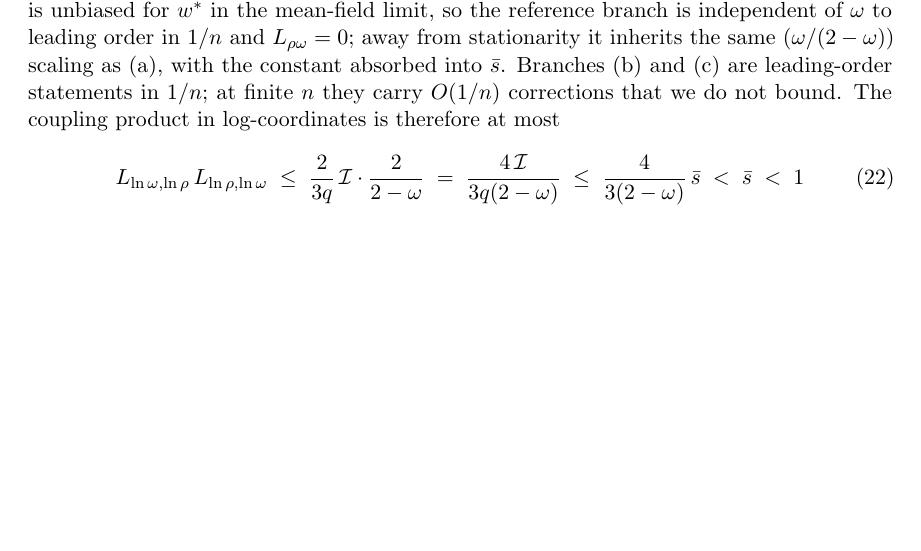
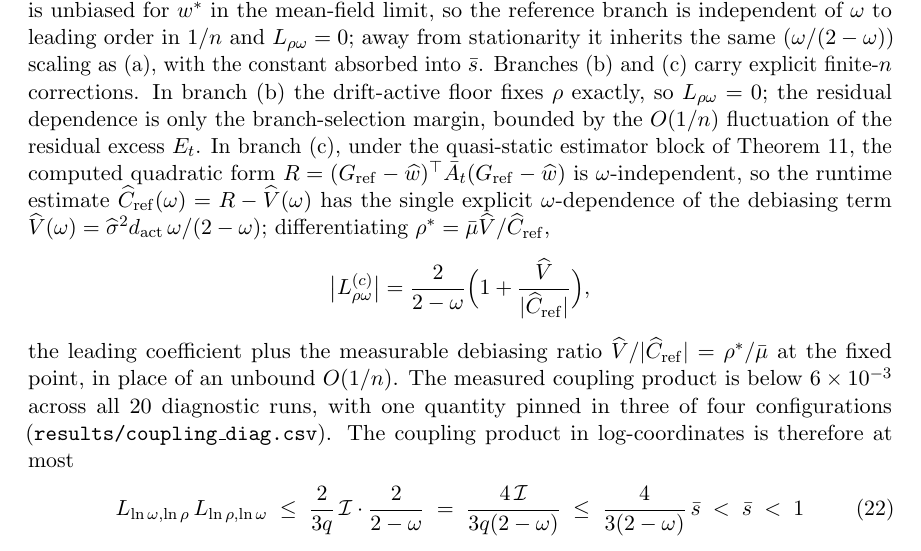
Before and after one commit to mrigank-script/spar-streaming-prior-anchored-ridge, a LaTeX paper (paper/jmlr/main.tex, which reads paper/jmlr/appendix.tex): part of page 33 of 44, cut so that both start at the same text, the shorter picture padded with empty space. Compiled offline with pdfLaTeX.

Commit message:
Derive the finite-n coupling correction for the reference branch

```diff
--- a/paper/jmlr/appendix.tex
+++ b/paper/jmlr/appendix.tex
@@ -787,7 +787,14 @@ At an interior fixed point the product of cross-sensitivities is invariant under
 (a) when $C^\Sigma_{\mathrm{floor}}$ is active, $\widehat C$ is independent of $\omega$, and $|\partial \ln \rho^*/\partial \ln \omega| \le 2/(2-\omega)$;
 (b) when $C^\Sigma_{\mathrm{resid}} = E_t$ is active, the drift-active floor $\rho_{\min}^{\mathrm{drift}}$ pins $\rho$, so $L_{\rho\omega} = 0$ and the system is triangular (Theorem~\ref{thm:closedloop}(ii));
 (c) when $C^\Sigma_{\mathrm{ref}}$ is active at stationarity ($\nu = 0$), $\widehat w$ is unbiased for $w^*$ in the mean-field limit, so the reference branch is independent of $\omega$ to leading order in $1/n$ and $L_{\rho\omega} = 0$; away from stationarity it inherits the same $(\omega/(2-\omega))$ scaling as (a), with the constant absorbed into $\bar s$.
-Branches (b) and (c) are leading-order statements in $1/n$; at finite $n$ they carry $O(1/n)$ corrections that we do not bound.
+Branches (b) and (c) carry explicit finite-$n$ corrections. In branch (b) the drift-active floor fixes $\rho$ exactly, so $L_{\rho\omega} = 0$; the residual dependence is only the branch-selection margin, bounded by the $O(1/n)$ fluctuation of the residual excess $E_t$.
+In branch (c), under the quasi-static estimator block of Theorem~\ref{thm:closedloop}, the computed quadratic form $R = (G_{\mathrm{ref}}-\widehat w)^\top \bar A_t (G_{\mathrm{ref}}-\widehat w)$ is $\omega$-independent, so the runtime estimate $\widehat C_{\mathrm{ref}}(\omega) = R - \widehat V(\omega)$ has the single explicit $\omega$-dependence of the debiasing term $\widehat V(\omega) = \widehat\sigma^2 d_{\mathrm{act}}\,\omega/(2-\omega)$; differentiating $\rho^* = \bar\mu\widehat V/\widehat C_{\mathrm{ref}}$,
+\[
+\bigl|L_{\rho\omega}^{(c)}\bigr|
+= \frac{2}{2-\omega}\Bigl(1 + \frac{\widehat V}{|\widehat C_{\mathrm{ref}}|}\Bigr),
+\]
+the leading coefficient plus the measurable debiasing ratio $\widehat V/|\widehat C_{\mathrm{ref}}| = \rho^*/\bar\mu$ at the fixed point, in place of an unbound $O(1/n)$.
+The measured coupling product is below $6\times10^{-3}$ across all $20$ diagnostic runs, with one quantity pinned in three of four configurations (\texttt{results/coupling\_diag.csv}).
 The coupling product in log-coordinates is therefore at most
 \begin{equation}
 \label{eq:rmt-coupling}
```
Also changed, not shown: paper/appendix.tex (+8 -1 lines), 1 other file.
